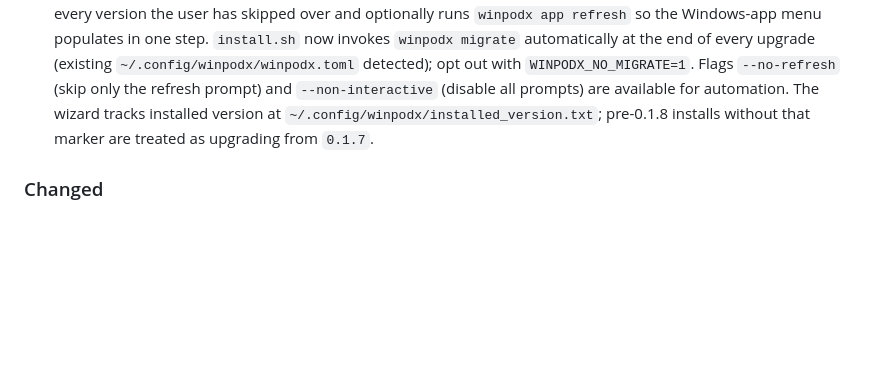
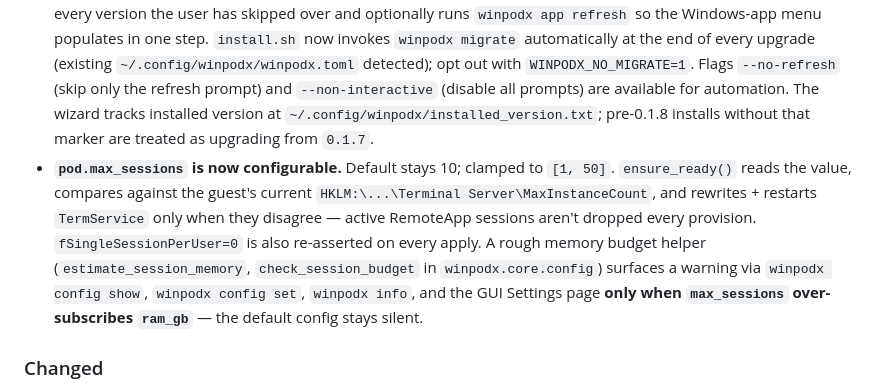
Before and after one commit to kernalix7/winpodx, a Markdown page: CHANGELOG.md, the part around the change. Drawn GitHub-style; blank space fills up the shorter version.

```diff
--- a/CHANGELOG.md
+++ b/CHANGELOG.md
@@ -14,6 +14,7 @@ and this project aims to follow [Semantic Versioning](https://semver.org/spec/v2
 - **UWP RemoteApp launching.** `rdp.build_rdp_command` now accepts a `launch_uri` + strict-regex-validated AUMID (`<PackageFamilyName>!<AppId>`) and maps UWP apps to `/app:program:explorer.exe,cmd:shell:AppsFolder\<AUMID>`. Per-slug `winpodx-uwp-<aumid-slug>` fallback for `/wm-class` keeps Linux taskbar grouping distinct when two UWP apps share the same hint.
 - **PowerShell Core smoke test in CI.** A new `discover-apps-ps` job installs `pwsh` on the Ubuntu runner and runs `discover_apps.ps1 -DryRun` on every PR, validating that stdout parses as the JSON array shape `core.discovery` expects.
 - **Post-upgrade migration wizard.** A new `winpodx migrate` CLI subcommand shows per-version release notes for every version the user has skipped over and optionally runs `winpodx app refresh` so the Windows-app menu populates in one step. `install.sh` now invokes `winpodx migrate` automatically at the end of every upgrade (existing `~/.config/winpodx/winpodx.toml` detected); opt out with `WINPODX_NO_MIGRATE=1`. Flags `--no-refresh` (skip only the refresh prompt) and `--non-interactive` (disable all prompts) are available for automation. The wizard tracks installed version at `~/.config/winpodx/installed_version.txt`; pre-0.1.8 installs without that marker are treated as upgrading from `0.1.7`.
+- **`pod.max_sessions` is now configurable.** Default stays 10; clamped to `[1, 50]`. `ensure_ready()` reads the value, compares against the guest's current `HKLM:\...\Terminal Server\MaxInstanceCount`, and rewrites + restarts `TermService` only when they disagree — active RemoteApp sessions aren't dropped every provision. `fSingleSessionPerUser=0` is also re-asserted on every apply. A rough memory budget helper (`estimate_session_memory`, `check_session_budget` in `winpodx.core.config`) surfaces a warning via `winpodx config show`, `winpodx config set`, `winpodx info`, and the GUI Settings page **only when `max_sessions` over-subscribes `ram_gb`** — the default config stays silent.
 
 ### Changed
 - `AppInfo` gains `source: "bundled" | "discovered" | "user"`, `args`, `wm_class_hint`, and `launch_uri` fields so the GUI can badge discovered entries and so RDP launches can target UWP apps.
```
Also changed, not shown: docs/CHANGELOG.ko.md (+1 -0 lines).
